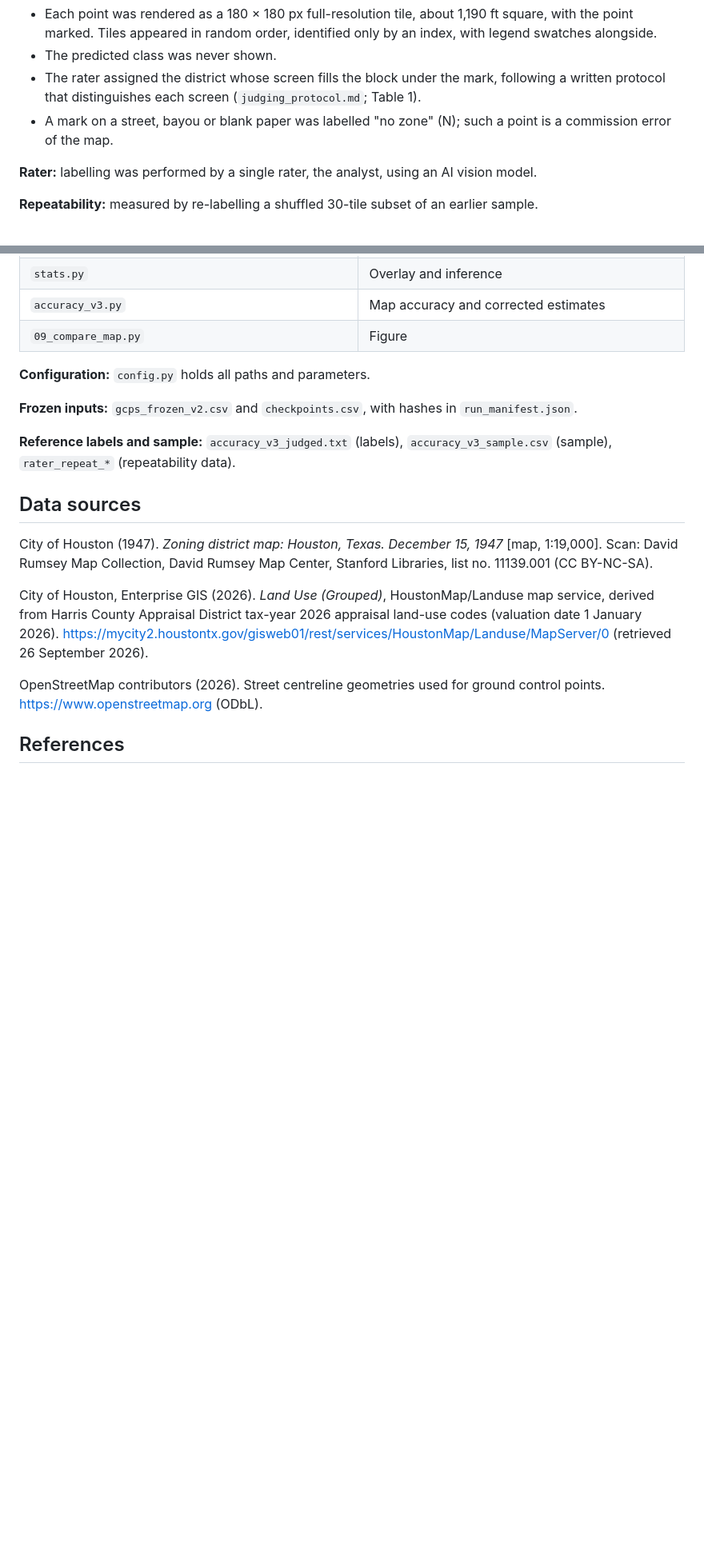
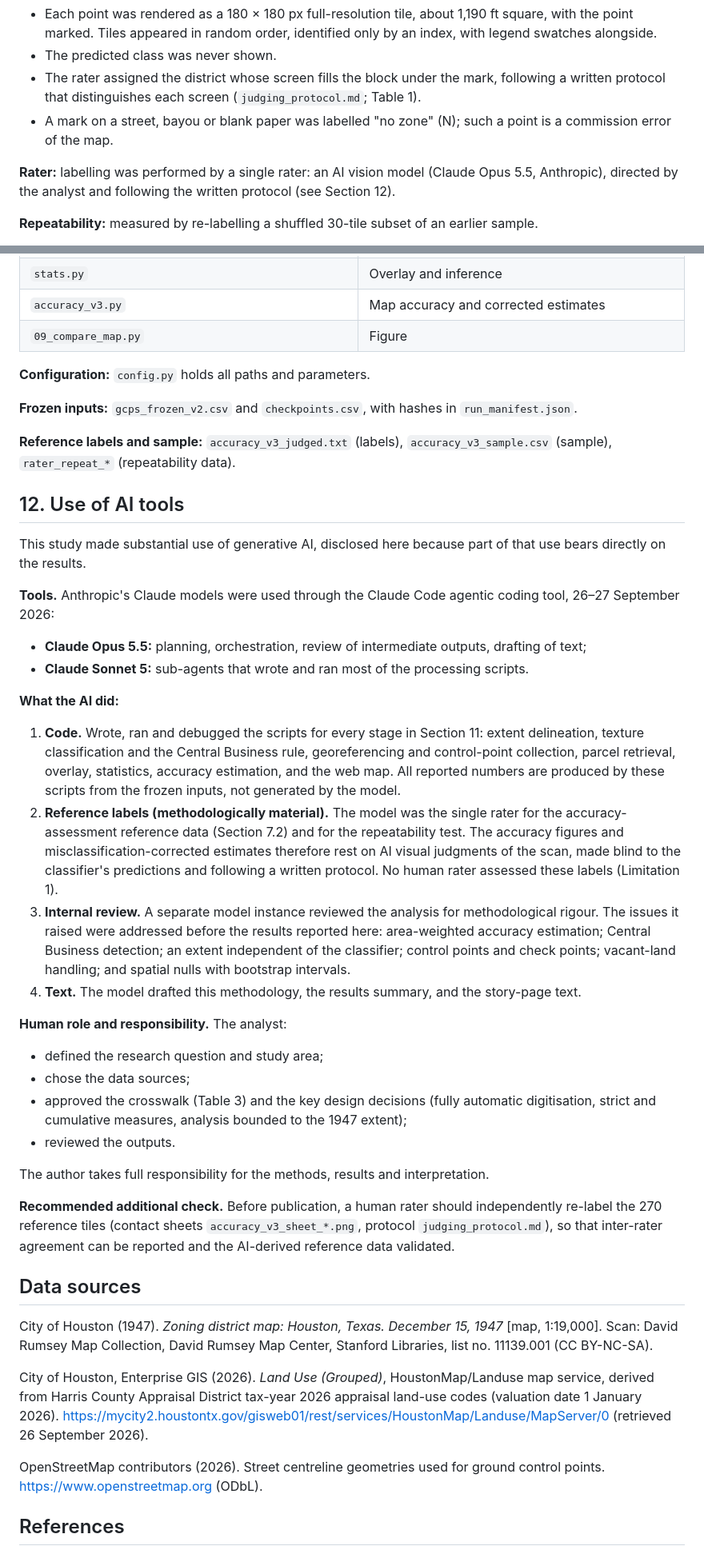
Before and after one commit to jseppi/houston1947, a Markdown page: methodology.md, 2 parts joined by grey strips. Shown at 80% size. GitHub-like rendering; blank space fills up the shorter version.

Commit message:
Add AI tools disclosure to methodology
New Section 12 describes the use of Claude (Opus 5.5 and Sonnet 5 via
Claude Code): code, AI reference labels for the accuracy assessment,
internal review, and text drafting, plus the human role and a
recommended human re-labelling check. Section 7.2 names the model.

Co-Authored-By: Claude Opus 5.5 <noreply@anthropic.com>

```diff
--- a/methodology.md
+++ b/methodology.md
@@ -346,7 +346,8 @@ The digitised 1947 map was assessed following the good-practice recommendations
   distinguishes each screen (`judging_protocol.md`; Table 1).
 - A mark on a street, bayou or blank paper was labelled "no zone" (N); such a point is a commission error of the map.
 
-**Rater:** labelling was performed by a single rater, the analyst, using an AI vision model.
+**Rater:** labelling was performed by a single rater: an AI vision model (Claude Opus 5.5, Anthropic), directed by the
+analyst and following the written protocol (see Section 12).
 
 **Repeatability:** measured by re-labelling a shuffled 30-tile subset of an earlier sample.
 - District-level agreement: 83%.
@@ -479,6 +480,43 @@ exempt land is treated.
 **Reference labels and sample:** `accuracy_v3_judged.txt` (labels), `accuracy_v3_sample.csv` (sample), `rater_repeat_*`
 (repeatability data).
 
+## 12. Use of AI tools
+
+This study made substantial use of generative AI, disclosed here because part of that use bears directly on the
+results.
+
+**Tools.** Anthropic's Claude models were used through the Claude Code agentic coding tool, 26–27 September 2026:
+- **Claude Opus 5.5:** planning, orchestration, review of intermediate outputs, drafting of text;
+- **Claude Sonnet 5:** sub-agents that wrote and ran most of the processing scripts.
+
+**What the AI did:**
+1. **Code.** Wrote, ran and debugged the scripts for every stage in Section 11: extent delineation, texture
+   classification and the Central Business rule, georeferencing and control-point collection, parcel retrieval,
+   overlay, statistics, accuracy estimation, and the web map. All reported numbers are produced by these scripts from
+   the frozen inputs, not generated by the model.
+2. **Reference labels (methodologically material).** The model was the single rater for the accuracy-assessment
+   reference data (Section 7.2) and for the repeatability test. The accuracy figures and misclassification-corrected
+   estimates therefore rest on AI visual judgments of the scan, made blind to the classifier's predictions and
+   following a written protocol. No human rater assessed these labels (Limitation 1).
+3. **Internal review.** A separate model instance reviewed the analysis for methodological rigour. The issues it raised
+   were addressed before the results reported here: area-weighted accuracy estimation; Central Business detection; an
+   extent independent of the classifier; control points and check points; vacant-land handling; and spatial nulls
+   with bootstrap intervals.
+4. **Text.** The model drafted this methodology, the results summary, and the story-page text.
+
+**Human role and responsibility.** The analyst:
+- defined the research question and study area;
+- chose the data sources;
+- approved the crosswalk (Table 3) and the key design decisions (fully automatic digitisation, strict and cumulative
+  measures, analysis bounded to the 1947 extent);
+- reviewed the outputs.
+
+The author takes full responsibility for the methods, results and interpretation.
+
+**Recommended additional check.** Before publication, a human rater should independently re-label the 270 reference
+tiles (contact sheets `accuracy_v3_sheet_*.png`, protocol `judging_protocol.md`), so that inter-rater agreement can be
+reported and the AI-derived reference data validated.
+
 ## Data sources
 
 City of Houston (1947). *Zoning district map: Houston, Texas. December 15, 1947* [map, 1:19,000]. Scan: David Rumsey Map Collection, David Rumsey Map Center, Stanford Libraries, list no. 11139.001 (CC BY-NC-SA).
```
